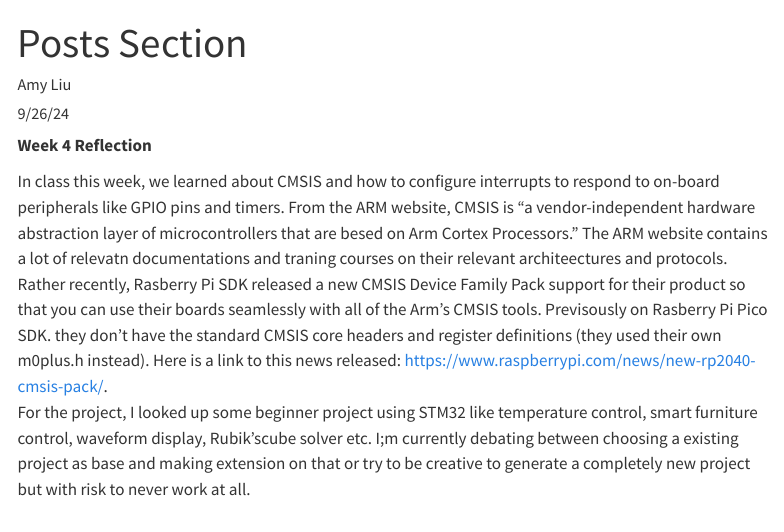
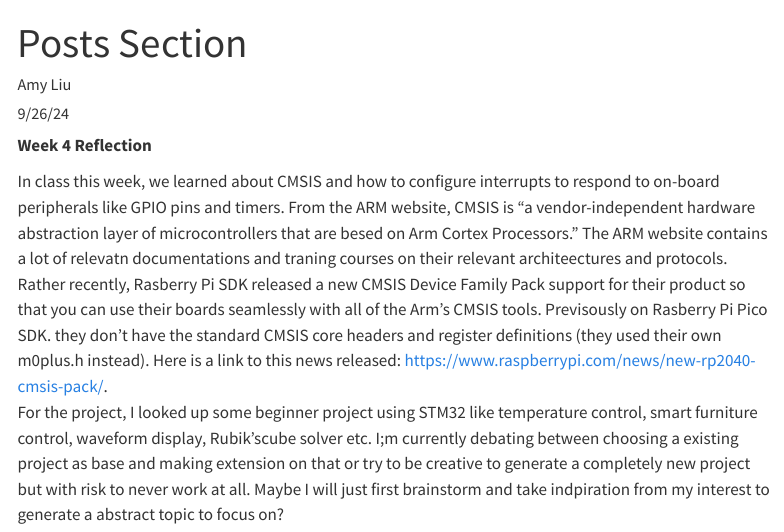
Before and after one commit to Amigoyith/e155-quarto-portfolio, a Quarto document (posts/fourth-post.qmd): the page in a window 1100 px wide, from its top. Rendered offline with R 4.5, knitr and Pandoc in place of Quarto, with nearby package versions; menus at the side of the page are left out.

Commit message:
Added to week 4 reflection

```diff
--- a/posts/fourth-post.qmd
+++ b/posts/fourth-post.qmd
@@ -12,4 +12,4 @@ draft: false
 
 
 In class this week, we learned about CMSIS and how to configure interrupts to respond to on-board peripherals like GPIO pins and timers. From the ARM website, CMSIS is "a vendor-independent hardware abstraction layer of microcontrollers that are besed on Arm Cortex Processors." The ARM website contains a lot of relevatn documentations and traning courses on their relevant architeectures and protocols. Rather recently, Rasberry Pi SDK released a new CMSIS Device Family Pack support for their product so that you can use their boards seamlessly with all of the Arm's CMSIS tools. Previsously on Rasberry Pi Pico SDK. they don't have the standard CMSIS core headers and register definitions (they used their own m0plus.h instead). Here is a link to this news released: https://www.raspberrypi.com/news/new-rp2040-cmsis-pack/.<br>
-For the project, I looked up some beginner project using STM32 like temperature control, smart furniture control, waveform display, Rubik'scube solver etc. I;m currently debating between choosing a existing project as base and making extension on that or try to be creative to generate a completely new project but with risk to never work at all.
+For the project, I looked up some beginner project using STM32 like temperature control, smart furniture control, waveform display, Rubik'scube solver etc. I;m currently debating between choosing a existing project as base and making extension on that or try to be creative to generate a completely new project but with risk to never work at all. Maybe I will just first brainstorm and take indpiration from my interest to generate a abstract topic to focus on?
```
